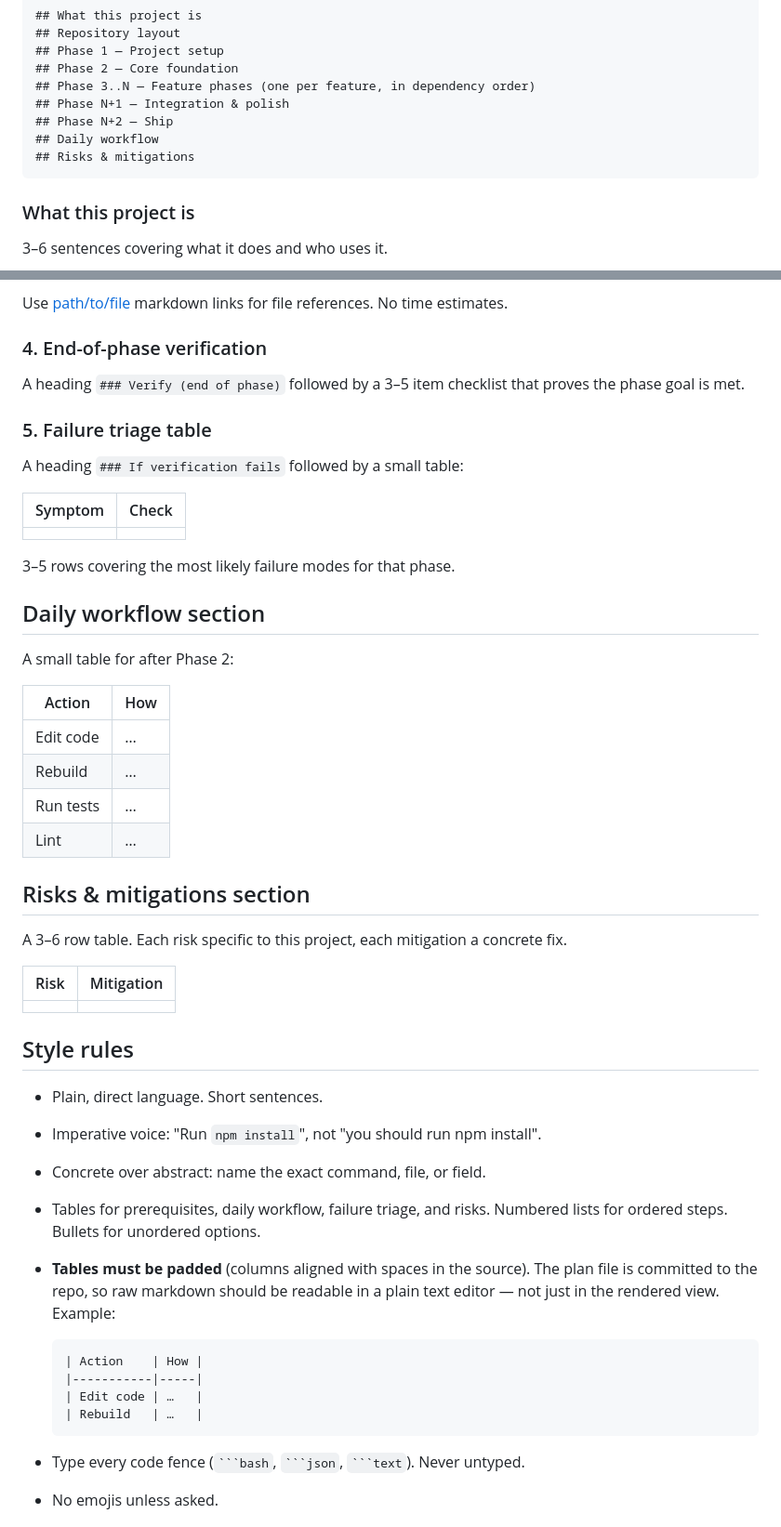
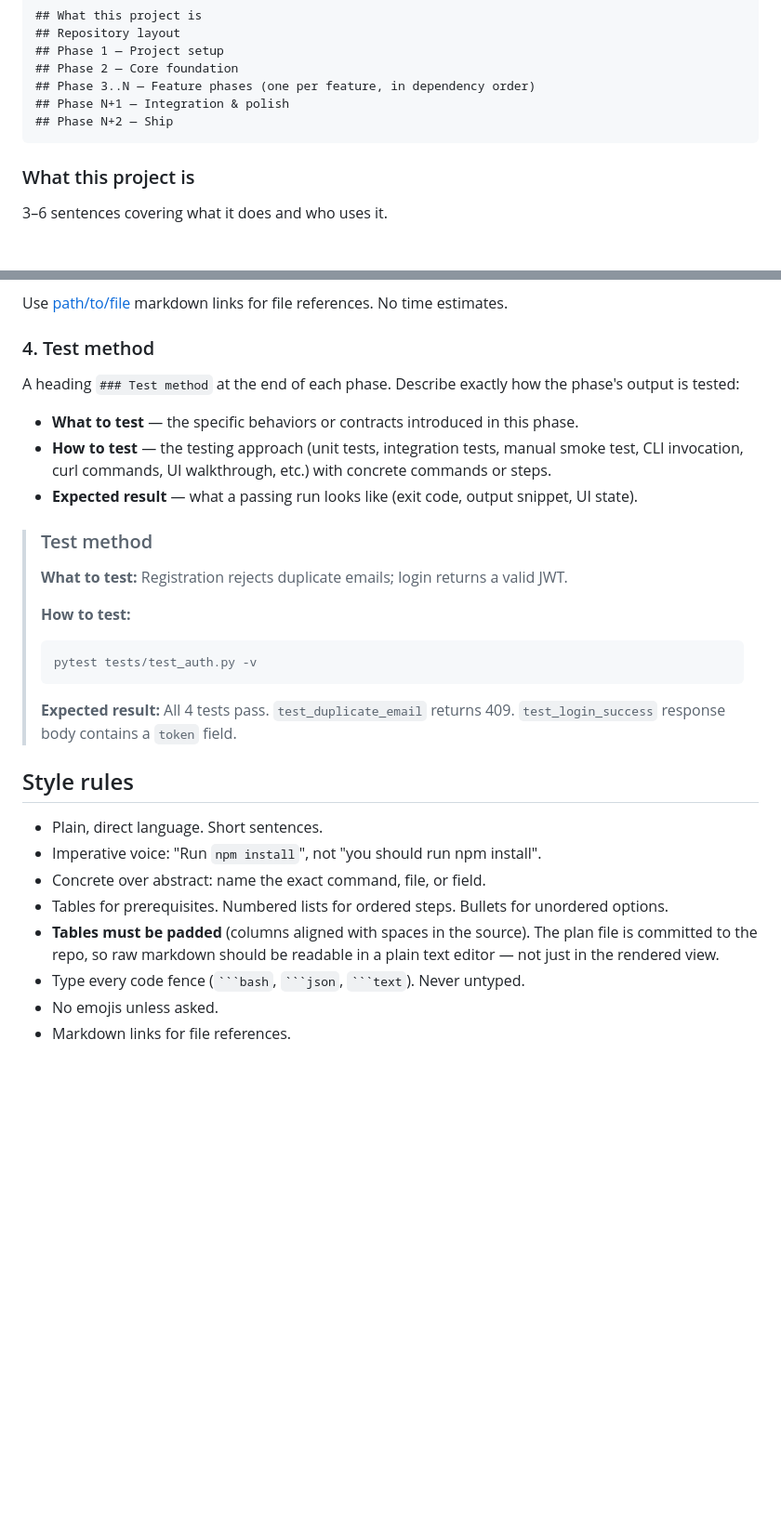
Before and after one commit to 25d-228/skill-files, a Markdown page: development-plan/SKILL.md, 2 parts joined by grey strips. Shown at 93% size. Rendered like a GitHub page; blank space fills up the shorter version.

Commit message:
Refactor SKILL.md to enhance clarity and structure
- Removed sections on daily workflow and risks & mitigations to streamline the document.
- Updated feature phase rules for better emphasis on single important features per phase and clarified testing methods.
- Renumbered rules for consistency and improved readability.

````diff
--- a/development-plan/SKILL.md
+++ b/development-plan/SKILL.md
@@ -33,8 +33,6 @@ Every plan has these sections, in order:
 ## Phase 3..N — Feature phases (one per feature, in dependency order)
 ## Phase N+1 — Integration & polish
 ## Phase N+2 — Ship
-## Daily workflow
-## Risks & mitigations
 ```
 
 ### What this project is
@@ -125,53 +127,32 @@ Number them `N.1`, `N.2`, … so the user can say "do 3.4 for me". Order substep
 
 Use [path/to/file](path/to/file) markdown links for file references. No time estimates.
 
-### 4. End-of-phase verification
+### 4. Test method
 
-A heading `### Verify (end of phase)` followed by a 3–5 item checklist that proves the phase goal is met.
+A heading `### Test method` at the end of each phase. Describe exactly how the phase's output is tested:
 
-### 5. Failure triage table
+- **What to test** — the specific behaviors or contracts introduced in this phase.
+- **How to test** — the testing approach (unit tests, integration tests, manual smoke test, CLI invocation, curl commands, UI walkthrough, etc.) with concrete commands or steps.
+- **Expected result** — what a passing run looks like (exit code, output snippet, UI state).
 
-A heading `### If verification fails` followed by a small table:
-
-| Symptom            | Check                    |
-|--------------------|--------------------------|
-| <observed failure> | <what to look at first>  |
-
-3–5 rows covering the most likely failure modes for that phase.
-
-## Daily workflow section
-
-A small table for after Phase 2:
-
-| Action    | How |
-|-----------|-----|
-| Edit code | …   |
-| Rebuild   | …   |
-| Run tests | …   |
-| Lint      | …   |
-
-## Risks & mitigations section
-
-A 3–6 row table. Each risk specific to this project, each mitigation a concrete fix.
-
-| Risk     | Mitigation |
-|----------|------------|
-| <risk>   | <fix>      |
+> ### Test method
+>
+> **What to test:** Registration rejects duplicate emails; login returns a valid JWT.
+>
+> **How to test:**
+> ```bash
+> pytest tests/test_auth.py -v
+> ```
+>
+> **Expected result:** All 4 tests pass. `test_duplicate_email` returns 409. `test_login_success` response body contains a `token` field.
 
 ## Style rules
 
 - Plain, direct language. Short sentences.
 - Imperative voice: "Run `npm install`", not "you should run npm install".
 - Concrete over abstract: name the exact command, file, or field.
-- Tables for prerequisites, daily workflow, failure triage, and risks. Numbered lists for ordered steps. Bullets for unordered options.
-- **Tables must be padded** (columns aligned with spaces in the source). The plan file is committed to the repo, so raw markdown should be readable in a plain text editor — not just in the rendered view. Example:
-
-  ```markdown
-  | Action    | How |
-  |-----------|-----|
-  | Edit code | …   |
-  | Rebuild   | …   |
-  ```
+- Tables for prerequisites. Numbered lists for ordered steps. Bullets for unordered options.
+- **Tables must be padded** (columns aligned with spaces in the source). The plan file is committed to the repo, so raw markdown should be readable in a plain text editor — not just in the rendered view.
 - Type every code fence (` ```bash `, ` ```json `, ` ```text `). Never untyped.
 - No emojis unless asked.
 - Markdown links for file references.
````
Also changed, not shown: other parts of development-plan/SKILL.md (+7 -3 lines).
